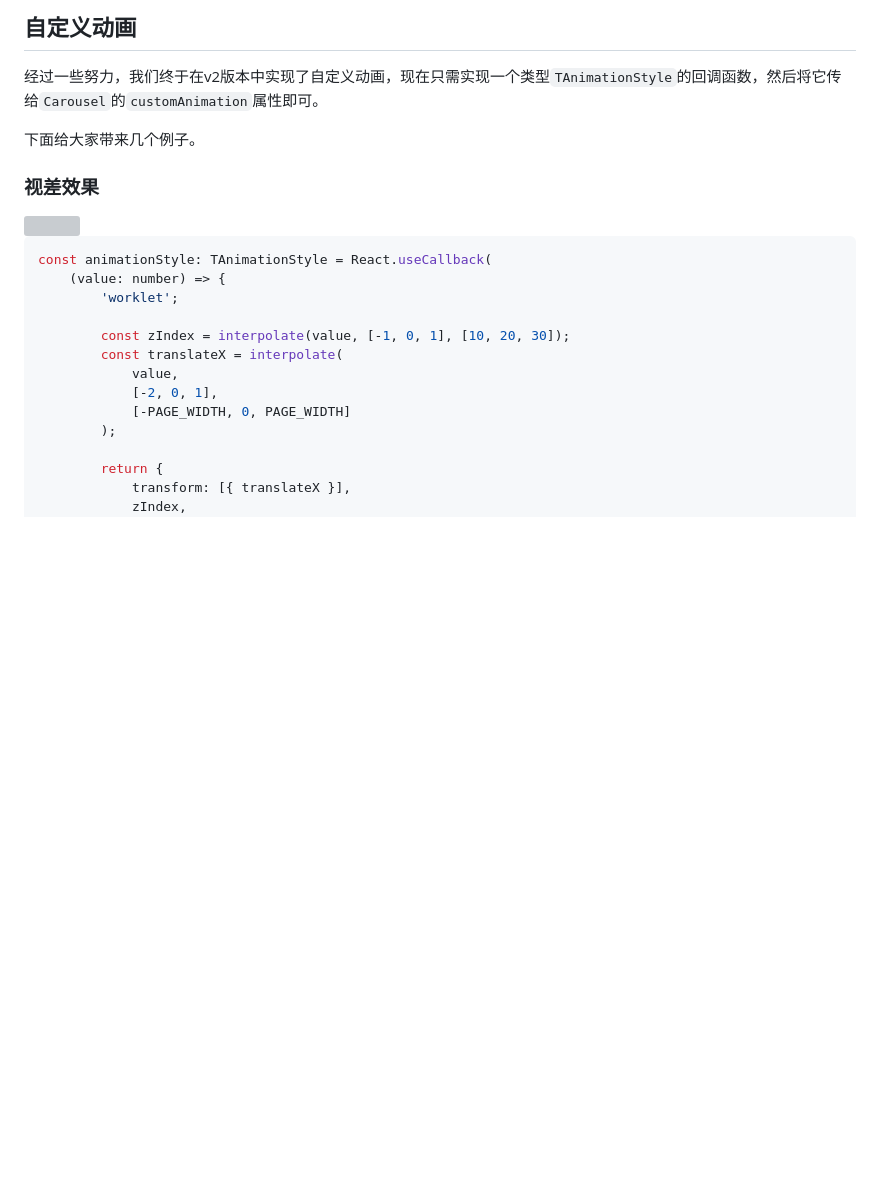
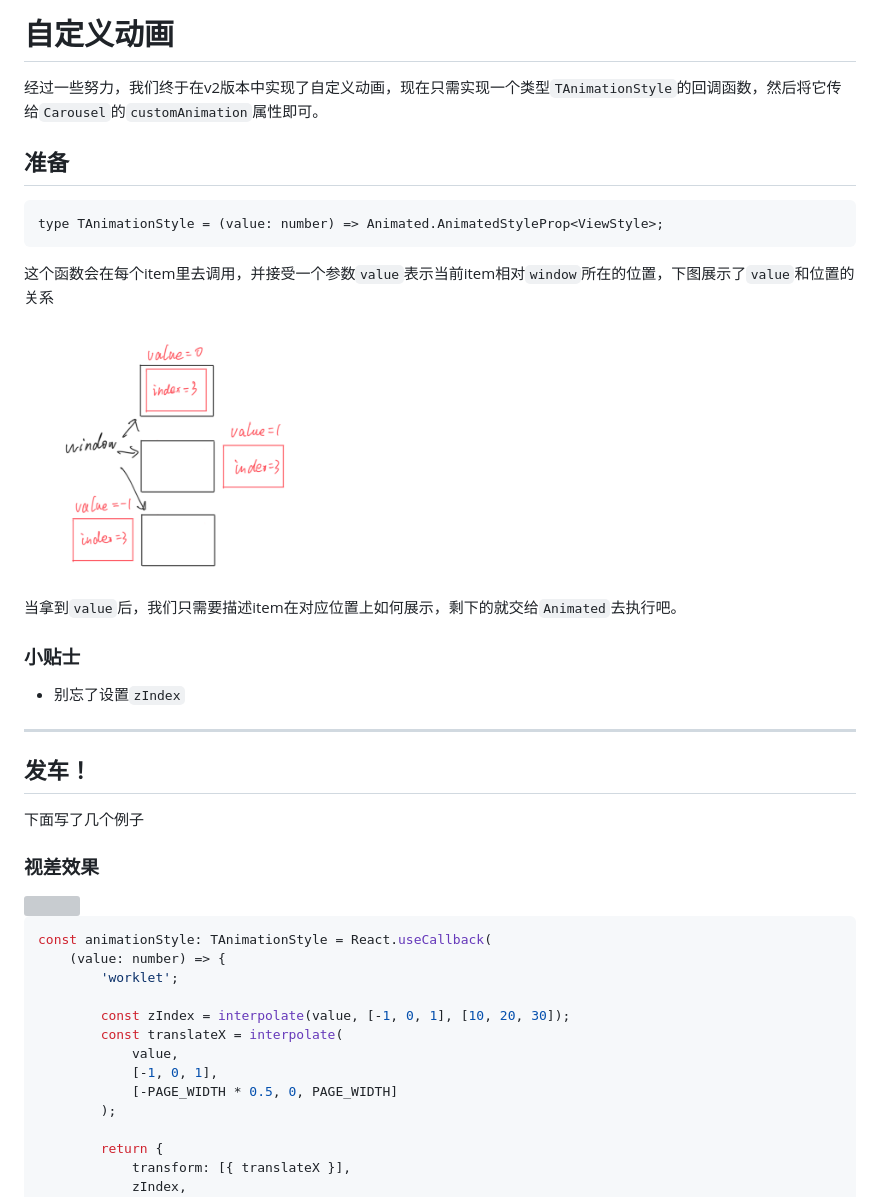
Before and after one commit to dohooo/react-native-reanimated-carousel, a Markdown page: docs/custom-animation.zh-CN.md, the part around the change. GitHub-like rendering; pictures changed too: assets/custom-animation-sketch.png (added); blank space fills up the shorter version; grey boxes are pictures that could not be loaded.

````diff
--- a/docs/custom-animation.zh-CN.md
+++ b/docs/custom-animation.zh-CN.md
@@ -1,8 +1,28 @@
-## 自定义动画
+# 自定义动画
 
 经过一些努力，我们终于在v2版本中实现了自定义动画，现在只需实现一个类型`TAnimationStyle`的回调函数，然后将它传给`Carousel`的`customAnimation`属性即可。
 
-下面给大家带来几个例子。
+## 准备
+
+```
+type TAnimationStyle = (value: number) => Animated.AnimatedStyleProp<ViewStyle>;
+```
+
+这个函数会在每个item里去调用，并接受一个参数`value`表示当前item相对`window`所在的位置，下图展示了`value`和位置的关系
+
+<img src="././../assets/custom-animation-sketch.png" width="300"/>
+
+当拿到`value`后，我们只需要描述item在对应位置上如何展示，剩下的就交给`Animated`去执行吧。
+
+### 小贴士
+
+* 别忘了设置`zIndex`
+
+---
+
+## 发车！
+
+下面写了几个例子
 
 ### 视差效果
 
@@ -18,8 +38,8 @@ const animationStyle: TAnimationStyle = React.useCallback(
         const zIndex = interpolate(value, [-1, 0, 1], [10, 20, 30]);
         const translateX = interpolate(
             value,
-            [-2, 0, 1],
-            [-PAGE_WIDTH, 0, PAGE_WIDTH]
+            [-1, 0, 1],
+            [-PAGE_WIDTH * 0.5, 0, PAGE_WIDTH]
         );
 
         return {
````
Also changed, not shown: docs/custom-animation.md (+23 -2 lines), stack-horizontal-right.gif (deleted).
